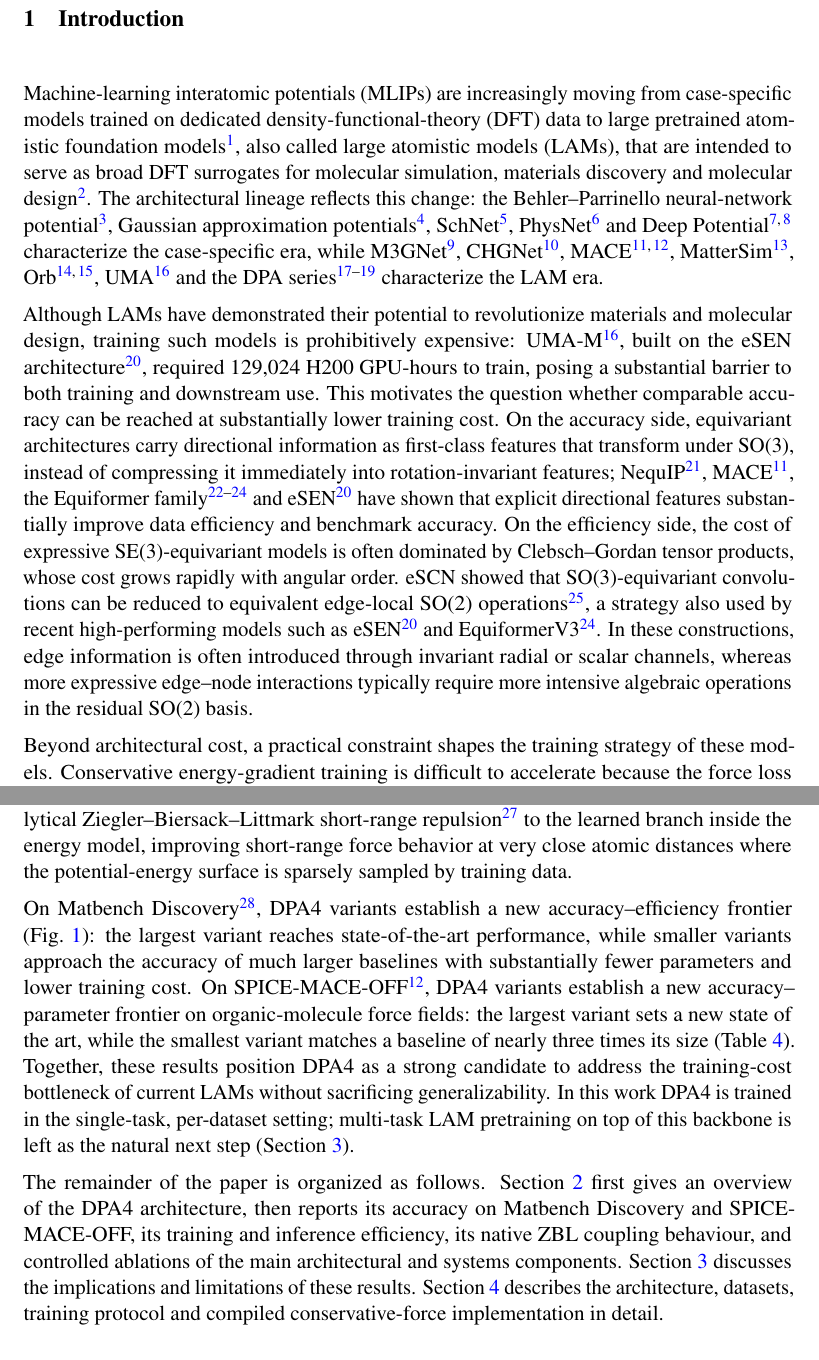
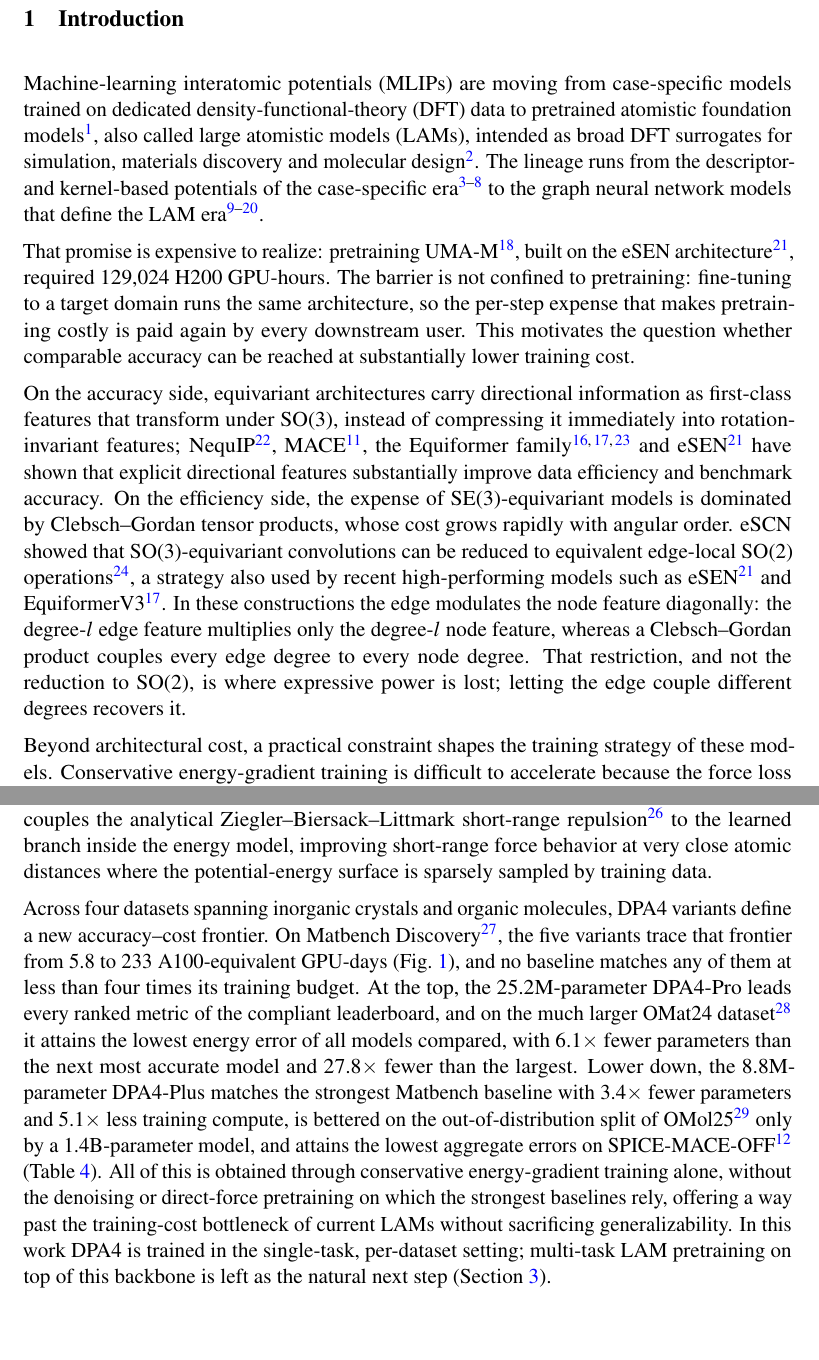
Before and after one commit to iProzd/DPA4-manuscript, a LaTeX paper (main_arxiv.tex, which reads chap/introduction.tex): two parts of pages 2 and 3 of 60 before the commit and two parts of pages 2 and 3 of 59 after it, joined at a grey line, cut so that both start at the same text. Compiled offline with pdfLaTeX.

Commit message:
Correct the A1 claim: edge-node degree coupling, not l=0 vs all-l
The manuscript asserted that eSEN and EquiformerV3 condition their SO(2)
product "only on invariant (l=0) edge features". The source says
otherwise: EquiformerV3's RadialFunction runs with
use_rad_l_parametrization=True by default and emits one scalar per
(degree, channel), broadcast across m, and eSEN's SO2_Convolution applies
the same per-(l,c) weights before its linear layers. Both baselines
already resolve the edge by degree.

What they do not do is couple different degrees through the edge: the
degree-l edge feature multiplies only the degree-l node feature, whereas
a Clebsch-Gordan product couples every edge degree to every node degree.
That is the difference A1 makes, and it is what archi_dpa4.tex Stage 3'
calls "strictly more expressive" than the diagonal modulation of Stage 3.
The claim is now stated that way in the introduction, the results
overview and Methods.

EMFA's E becomes "Edge-node product". "Edge-equivariant" was wrong --
methods.tex states the kernel depends only on rotation-invariant
radial-species information -- and neither it nor "Edge-conditioned"
appears anywhere else in the manuscript for a reader to resolve, whereas
"edge-node product" is the name used in all five chapter files.

Co-Authored-By: Claude Opus 5 (1M context) <noreply@anthropic.com>

```diff
--- a/chap/introduction.tex
+++ b/chap/introduction.tex
@@ -1,16 +1,19 @@
 \section{Introduction}
 
-Machine-learning interatomic potentials (MLIPs) are increasingly moving from case-specific models trained on dedicated density-functional-theory (DFT) data to large pretrained atomistic foundation models~\cite{yuan2026foundation}, also called large atomistic models (LAMs), that are intended to serve as broad DFT surrogates for molecular simulation, materials discovery and molecular design~\cite{merchant2023scaling}.
-The architectural lineage reflects this change: the Behler--Parrinello neural-network potential~\cite{behler2007generalized}, Gaussian approximation potentials~\cite{bartok2010gaussian}, SchNet~\cite{schutt2017schnet}, PhysNet~\cite{unke2019physnet} and Deep Potential~\cite{zhang2018deep,wang2018deepmd} characterize the case-specific era, while M3GNet~\cite{chen2022universal}, CHGNet~\cite{deng2023chgnet}, MACE~\cite{batatia2022mace,kovacs2023mace}, MatterSim~\cite{yang2024mattersim}, Orb~\cite{neumann2024orb,rhodes2025orbv3}, UMA~\cite{wood2025umafamilyuniversalmodels} and the DPA series~\cite{zhang2022dpa,zhang2024dpa2,zhang2025dpa3} characterize the LAM era.
+Machine-learning interatomic potentials (MLIPs) are moving from case-specific models trained on dedicated density-functional-theory (DFT) data to pretrained atomistic foundation models~\cite{yuan2026foundation}, also called large atomistic models (LAMs), intended as broad DFT surrogates for simulation, materials discovery and molecular design~\cite{merchant2023scaling}.
+The lineage runs from the descriptor- and kernel-based potentials of the case-specific era~\cite{behler2007generalized,bartok2010gaussian,schutt2017schnet,unke2019physnet,zhang2018deep,wang2018deepmd} to the graph neural network models that define the LAM era~\cite{chen2022universal,deng2023chgnet,batatia2022mace,kovacs2023mace,yang2024mattersim,neumann2024orb,rhodes2025orbv3,liao2023equiformerv2,liao2026equiformerv3,wood2025umafamilyuniversalmodels,zhang2024dpa2,zhang2025dpa3}.
 
-Although LAMs have demonstrated their potential to revolutionize materials and molecular design, training such models is prohibitively expensive: UMA-M~\cite{wood2025umafamilyuniversalmodels}, built on the eSEN architecture~\cite{fu2025esen}, required 129{,}024 H200 GPU-hours to train, posing a substantial barrier to both training and downstream use.
+That promise is expensive to realize: pretraining UMA-M~\cite{wood2025umafamilyuniversalmodels}, built on the eSEN architecture~\cite{fu2025esen}, required 129{,}024 H200 GPU-hours.
+The barrier is not confined to pretraining: fine-tuning to a target domain runs the same architecture, so the per-step expense that makes pretraining costly is paid again by every downstream user.
 This motivates the question whether comparable accuracy can be reached at substantially lower training cost.
 % The next challenge is no longer accuracy alone, but the joint optimization of accuracy, efficiency and physical robustness.
+
 On the accuracy side, equivariant architectures carry directional information as first-class features that transform under SO(3), instead of compressing it immediately into rotation-invariant features; NequIP~\cite{batzner2022nequip}, MACE~\cite{batatia2022mace}, the Equiformer family~\cite{liao2022equiformer,liao2023equiformerv2,liao2026equiformerv3} and eSEN~\cite{fu2025esen} have shown that explicit directional features substantially improve data efficiency and benchmark accuracy.
-On the efficiency side, the cost of expressive SE(3)-equivariant models is often dominated by Clebsch--Gordan tensor products, whose cost grows rapidly with angular order.
+On the efficiency side, the expense of SE(3)-equivariant models is dominated by Clebsch--Gordan tensor products, whose cost grows rapidly with angular order.
 % This cost becomes a bottleneck when the target is not a single specialized potential, but an MLIP architecture that can scale to broad training sets and serve as the backbone of future LAMs.
 eSCN showed that SO(3)-equivariant convolutions can be reduced to equivalent edge-local SO(2) operations~\cite{passaro2023reducing}, a strategy also used by recent high-performing models such as eSEN~\cite{fu2025esen} and EquiformerV3~\cite{liao2026equiformerv3}.
-In these constructions, edge information is often introduced through invariant radial or scalar channels, whereas more expressive edge--node interactions typically require more intensive algebraic operations in the residual SO(2) basis.
+In these constructions the edge modulates the node feature diagonally: the degree-$l$ edge feature multiplies only the degree-$l$ node feature, whereas a Clebsch--Gordan product couples every edge degree to every node degree.
+That restriction, and not the reduction to SO(2), is where expressive power is lost; letting the edge couple different degrees recovers it.
 
 Beyond architectural cost, a practical constraint shapes the training strategy of these models.
 Conservative energy-gradient training is difficult to accelerate because the force loss differentiates through the energy model, requiring a double-backward pass; training stacks developed for large language models, which are tuned for single-backward gradients, do not transfer directly to this setting.
@@ -36,14 +39,11 @@ A1--A3 raise generalization accuracy at low computational cost relative to stand
 A shape-stable, compiler-friendly implementation of conservative energy-gradient training makes the energy-to-force path compatible with \texttt{torch.compile} and gives up to $\sim 3$ times wall-clock training speedup in controlled ablations.
 In addition, Native ZBL Zone Bridging couples the analytical Ziegler--Biersack--Littmark short-range repulsion~\cite{ziegler1985} to the learned branch inside the energy model, improving short-range force behavior at very close atomic distances where the potential-energy surface is sparsely sampled by training data.
 
-On Matbench Discovery~\cite{riebesell2025matbench}, DPA4 variants establish a new accuracy--efficiency frontier (Fig.~\ref{fig:cps}): the largest variant reaches state-of-the-art performance, while smaller variants approach the accuracy of much larger baselines with substantially fewer parameters and lower training cost.
-On SPICE-MACE-OFF~\cite{kovacs2023mace}, DPA4 variants establish a new accuracy--parameter frontier on organic-molecule force fields: the largest variant sets a new state of the art, while the smallest variant matches a baseline of nearly three times its size (Table~\ref{table:spice}).
-Together, these results position DPA4 as a strong candidate to address the training-cost bottleneck of current LAMs without sacrificing generalizability.
+Across four datasets spanning inorganic crystals and organic molecules, DPA4 variants define a new accuracy--cost frontier.
+On Matbench Discovery~\cite{riebesell2025matbench}, the five variants trace that frontier from 5.8 to 233 A100-equivalent GPU-days (Fig.~\ref{fig:cps}), and no baseline matches any of them at less than four times its training budget.
+At the top, the 25.2M-parameter DPA4-Pro leads every ranked metric of the compliant leaderboard, and on the much larger OMat24 dataset~\cite{barroso2024open} it attains the lowest energy error of all models compared, with 6.1$\times$ fewer parameters than the next most accurate model and 27.8$\times$ fewer than the largest.
+Lower down, the 8.8M-parameter DPA4-Plus matches the strongest Matbench baseline with 3.4$\times$ fewer parameters and 5.1$\times$ less training compute, is bettered on the out-of-distribution split of OMol25~\cite{levine2025open} only by a 1.4B-parameter model, and attains the lowest aggregate errors on SPICE-MACE-OFF~\cite{kovacs2023mace} (Table~\ref{table:spice}).
+All of this is obtained through conservative energy-gradient training alone, without the denoising or direct-force pretraining on which the strongest baselines rely, offering a way past the training-cost bottleneck of current LAMs without sacrificing generalizability.
 In this work DPA4 is trained in the single-task, per-dataset setting; multi-task LAM pretraining on top of this backbone is left as the natural next step (Section~\ref{sec:discussion}).
 
-The remainder of the paper is organized as follows.
-Section~\ref{sec:results} first gives an overview of the DPA4 architecture, then reports its accuracy on Matbench Discovery and SPICE-MACE-OFF, its training and inference efficiency, its native ZBL coupling behaviour, and controlled ablations of the main architectural and systems components.
-Section~\ref{sec:discussion} discusses the implications and limitations of these results.
-Section~\ref{sec:methods} describes the architecture, datasets, training protocol and compiled conservative-force implementation in detail.
-
 % =============================================================
```
Also changed, not shown: chap/abstract.tex (+1 -1 lines), chap/methods.tex (+1 -1 lines), chap/results.tex (+2 -2 lines), chap/introduction.tex (2 more changed lines).
